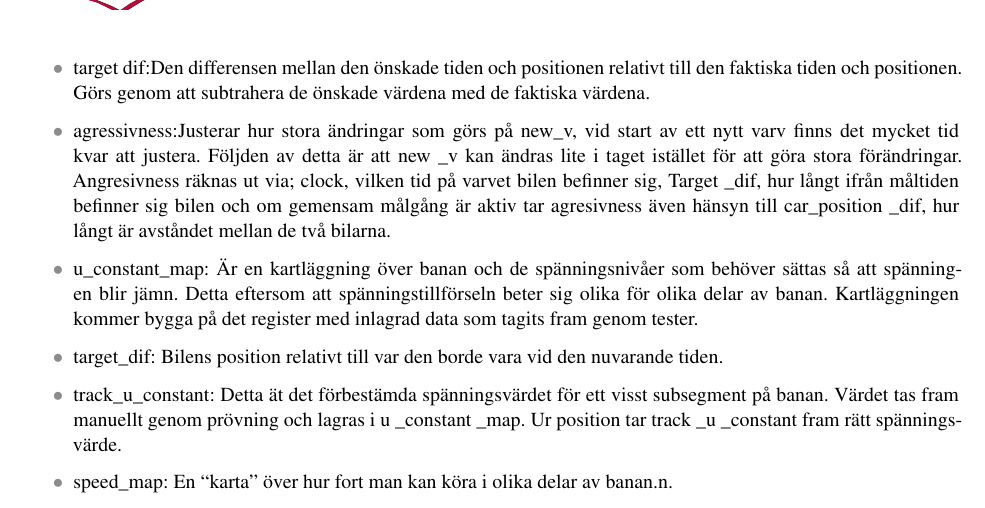
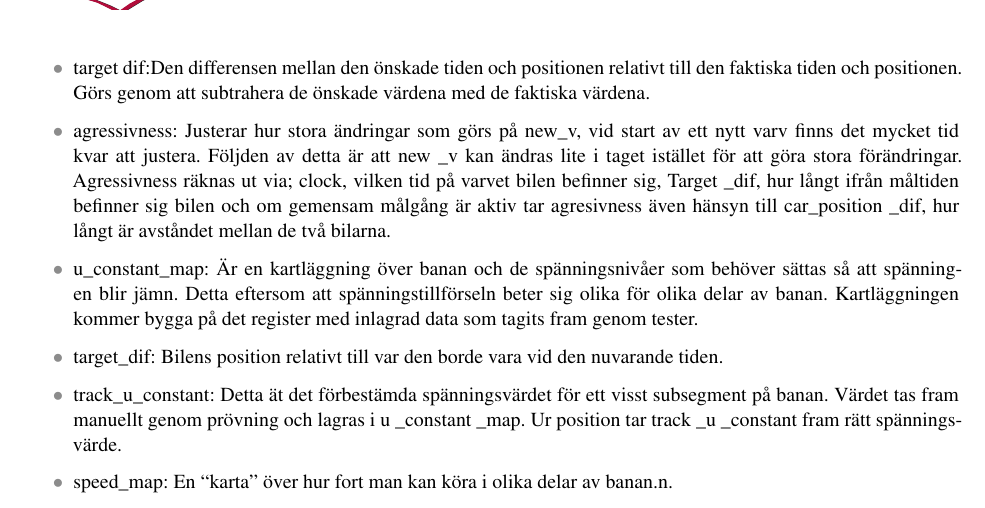
Before and after one commit to sornas/tfyy51, a LaTeX document (Dokument/Designspec/root.tex, which reads Dokument/Designspec/system.tex): part of page 8 of 12, cut so that both start at the same text. Compiled offline with pdfLaTeX.

Commit message:
Stavning i agressivness

```diff
--- a/Dokument/Designspec/system.tex
+++ b/Dokument/Designspec/system.tex
@@ -72,7 +72,7 @@ Värdet används sedan för att beräkna nästa hastighet (new v) som kommer ök
 
       \item target: Den varvtid som manuellt har satts innan programet startade.
       \item target dif:Den differensen mellan den önskade tiden och positionen relativt till den faktiska tiden och positionen. Görs genom att subtrahera de önskade värdena med de faktiska värdena.
-      \item agressivness:Justerar hur stora ändringar som görs på new\textunderscore v, vid start av ett nytt varv finns det mycket tid kvar att justera. Följden av detta är att new \textunderscore v kan ändras lite i taget istället för att göra stora förändringar. Angresivness räknas ut via; clock,  vilken tid på varvet bilen befinner sig, Target \textunderscore dif,  hur långt ifrån måltiden befinner sig bilen och om gemensam målgång är aktiv tar agresivness även hänsyn till car\textunderscore position \textunderscore dif,  hur långt är avståndet mellan de två bilarna.
+      \item agressivness: Justerar hur stora ändringar som görs på new\textunderscore v, vid start av ett nytt varv finns det mycket tid kvar att justera. Följden av detta är att new \textunderscore v kan ändras lite i taget istället för att göra stora förändringar. Agressivness räknas ut via; clock,  vilken tid på varvet bilen befinner sig, Target \textunderscore dif,  hur långt ifrån måltiden befinner sig bilen och om gemensam målgång är aktiv tar agresivness även hänsyn till car\textunderscore position \textunderscore dif,  hur långt är avståndet mellan de två bilarna.
       \item u\textunderscore constant\textunderscore map: Är en kartläggning över banan och de spänningsnivåer som behöver sättas så att spänningen blir jämn. Detta eftersom att spänningstillförseln beter sig olika för olika delar av banan. Kartläggningen kommer bygga på det register med inlagrad data som tagits fram genom tester.
       \item target\textunderscore dif: Bilens position relativt till var den borde vara vid den nuvarande tiden.
       \item track\textunderscore u\textunderscore constant: Detta ät det förbestämda spänningsvärdet för ett visst subsegment på banan. Värdet tas fram manuellt genom prövning och lagras i u \textunderscore constant \textunderscore map. Ur position tar track \textunderscore u \textunderscore constant fram rätt spänningsvärde.
```
